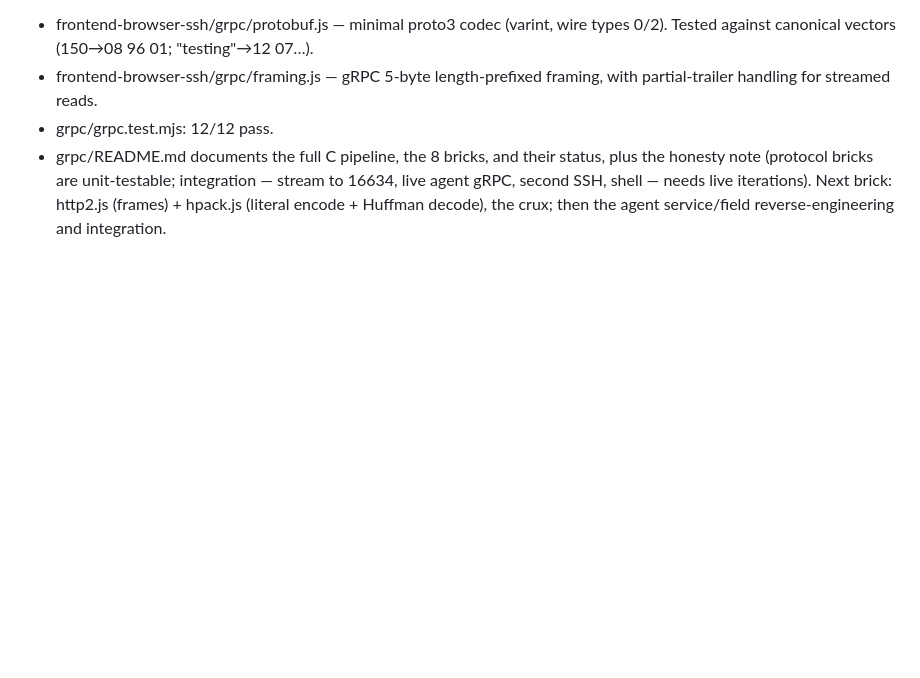
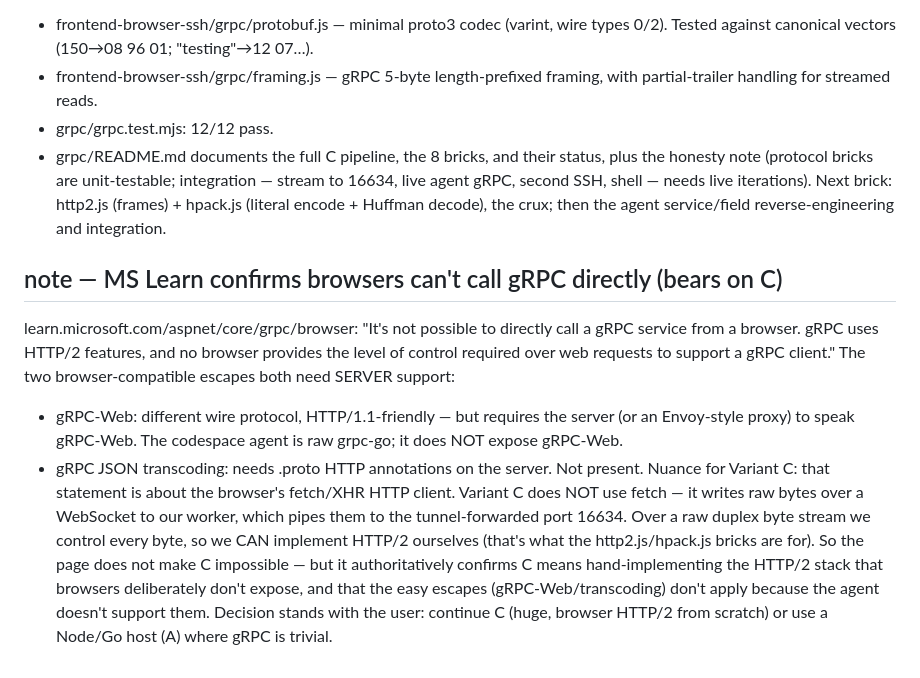
Before and after one commit to EliSofke/Spacehatch, a Markdown page: docs/JOURNAL.md, the part around the change. Drawn GitHub-style; blank space fills up the shorter version.

Commit message:
docs(journal): MS Learn confirms no direct browser gRPC; what it means for C
Authoritative: browsers can't call gRPC directly (no HTTP/2 control via
fetch/XHR); gRPC-Web and JSON transcoding both need server support the codespace
agent lacks. Nuance: Variant C bypasses fetch by writing raw HTTP/2 bytes over
the tunnel stream, so it stays technically possible — but this confirms C means
implementing HTTP/2 from scratch.

```diff
--- a/docs/JOURNAL.md
+++ b/docs/JOURNAL.md
@@ -359,3 +359,23 @@ unit-tested in Node before integration.
   stream to 16634, live agent gRPC, second SSH, shell — needs live iterations).
 Next brick: http2.js (frames) + hpack.js (literal encode + Huffman decode),
 the crux; then the agent service/field reverse-engineering and integration.
+
+## note — MS Learn confirms browsers can't call gRPC directly (bears on C)
+learn.microsoft.com/aspnet/core/grpc/browser: "It's not possible to directly
+call a gRPC service from a browser. gRPC uses HTTP/2 features, and no browser
+provides the level of control required over web requests to support a gRPC
+client." The two browser-compatible escapes both need SERVER support:
+- gRPC-Web: different wire protocol, HTTP/1.1-friendly — but requires the server
+  (or an Envoy-style proxy) to speak gRPC-Web. The codespace agent is raw
+  grpc-go; it does NOT expose gRPC-Web.
+- gRPC JSON transcoding: needs .proto HTTP annotations on the server. Not present.
+Nuance for Variant C: that statement is about the browser's fetch/XHR HTTP
+client. Variant C does NOT use fetch — it writes raw bytes over a WebSocket to
+our worker, which pipes them to the tunnel-forwarded port 16634. Over a raw
+duplex byte stream we control every byte, so we CAN implement HTTP/2 ourselves
+(that's what the http2.js/hpack.js bricks are for). So the page does not make C
+impossible — but it authoritatively confirms C means hand-implementing the
+HTTP/2 stack that browsers deliberately don't expose, and that the easy escapes
+(gRPC-Web/transcoding) don't apply because the agent doesn't support them.
+Decision stands with the user: continue C (huge, browser HTTP/2 from scratch) or
+use a Node/Go host (A) where gRPC is trivial.
```
